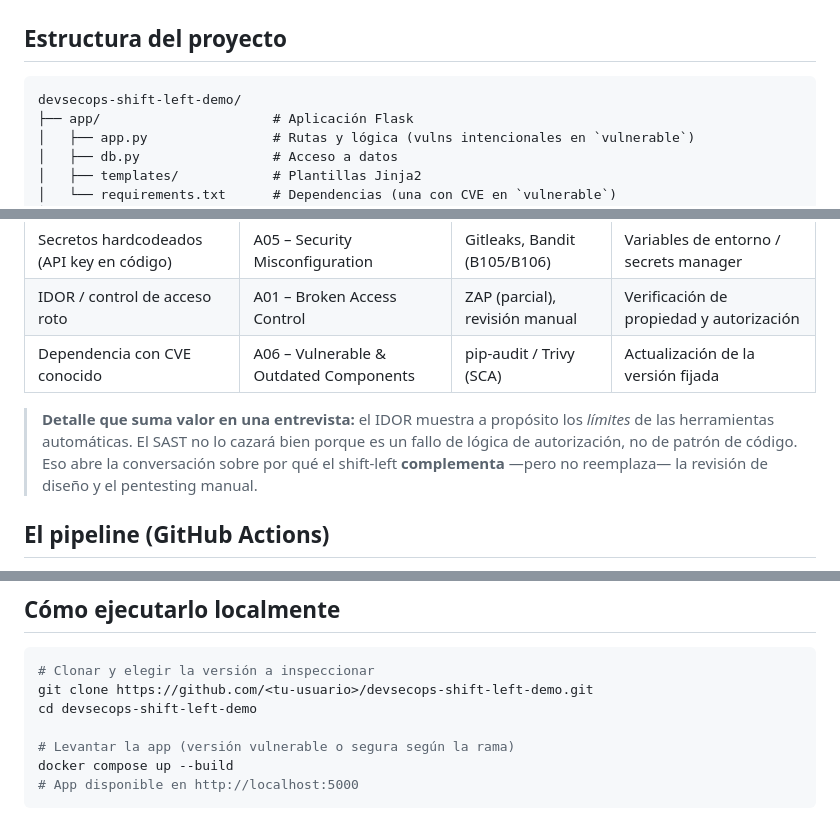
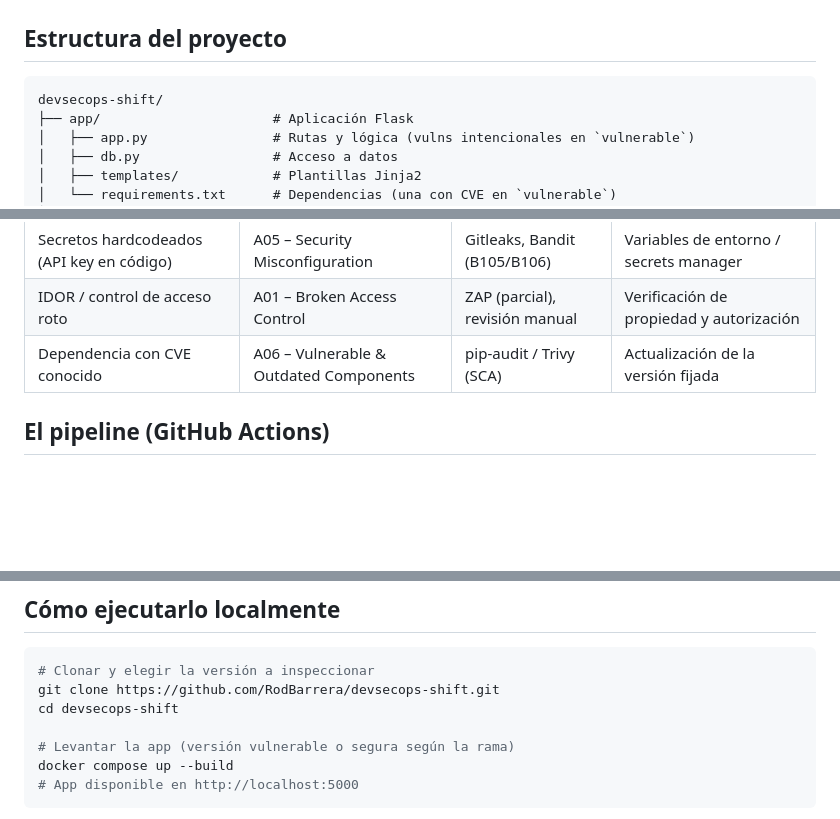
Before and after one commit to RodBarrera/devsecops-shift, a Markdown page: README.md, 3 parts joined by grey strips. Drawn GitHub-style; blank space fills up the shorter version.

Commit message:
Revise README for project structure and setup
Updated project structure and local execution instructions in README.

````diff
--- a/README.md
+++ b/README.md
@@ -48,7 +48,7 @@ en producción.
 ## Estructura del proyecto
 
 ```
-devsecops-shift-left-demo/
+devsecops-shift/
 ├── app/                      # Aplicación Flask
 │   ├── app.py                # Rutas y lógica (vulns intencionales en `vulnerable`)
 │   ├── db.py                 # Acceso a datos
@@ -86,11 +86,6 @@ una a una.
 | IDOR / control de acceso roto | A01 – Broken Access Control | ZAP (parcial), revisión manual | Verificación de propiedad y autorización |
 | Dependencia con CVE conocido | A06 – Vulnerable & Outdated Components | pip-audit / Trivy (SCA) | Actualización de la versión fijada |
 
-> **Detalle que suma valor en una entrevista:** el IDOR muestra a propósito los
-> *límites* de las herramientas automáticas. El SAST no lo cazará bien porque es
-> un fallo de lógica de autorización, no de patrón de código. Eso abre la
-> conversación sobre por qué el shift-left **complementa** —pero no reemplaza— la
-> revisión de diseño y el pentesting manual.
 
 ## El pipeline (GitHub Actions)
 
@@ -117,8 +112,8 @@ pasan y el deploy queda habilitado.
 
 ```bash
 # Clonar y elegir la versión a inspeccionar
-git clone https://github.com/<tu-usuario>/devsecops-shift-left-demo.git
-cd devsecops-shift-left-demo
+git clone https://github.com/RodBarrera/devsecops-shift.git
+cd devsecops-shift
 
 # Levantar la app (versión vulnerable o segura según la rama)
 docker compose up --build
````
